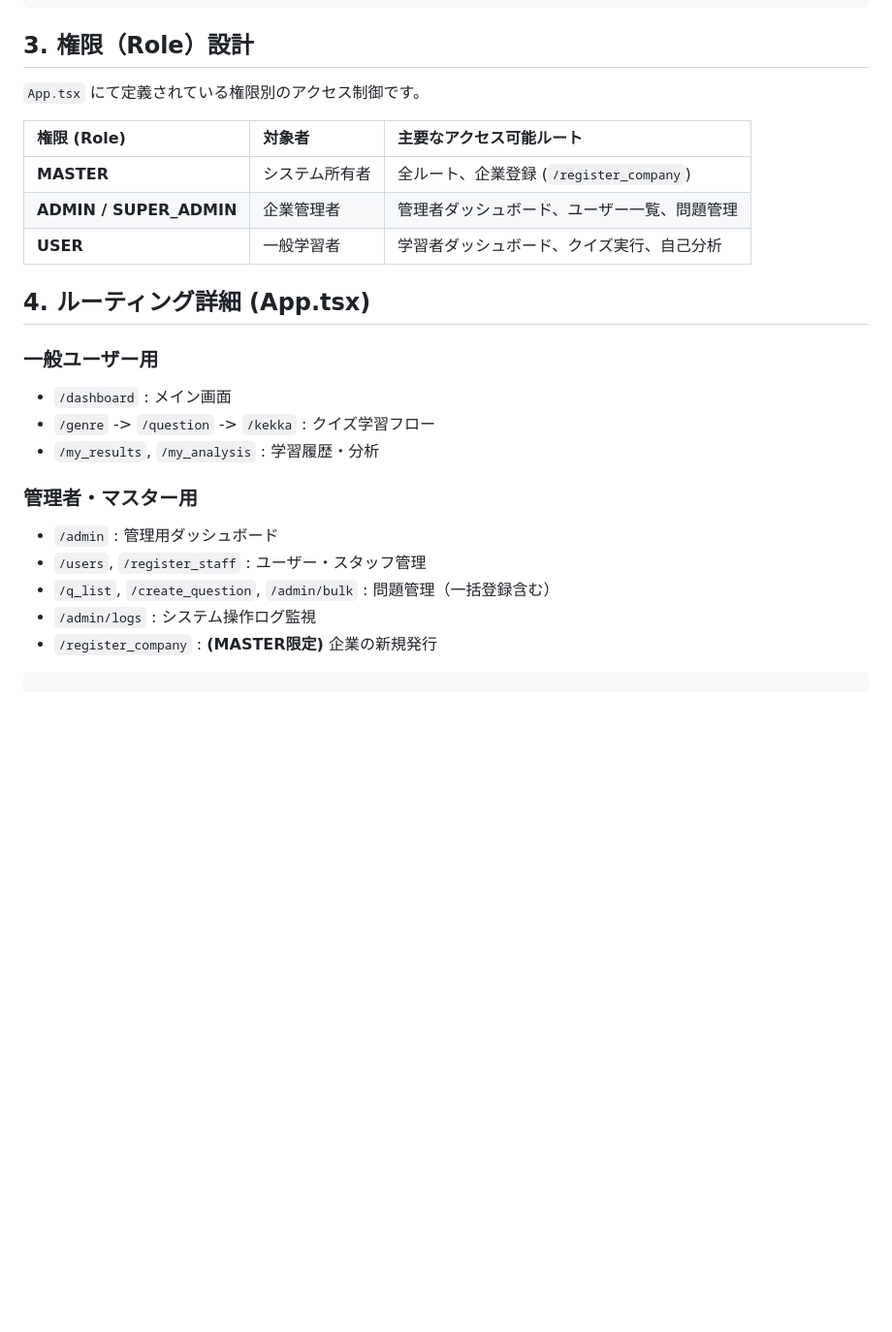
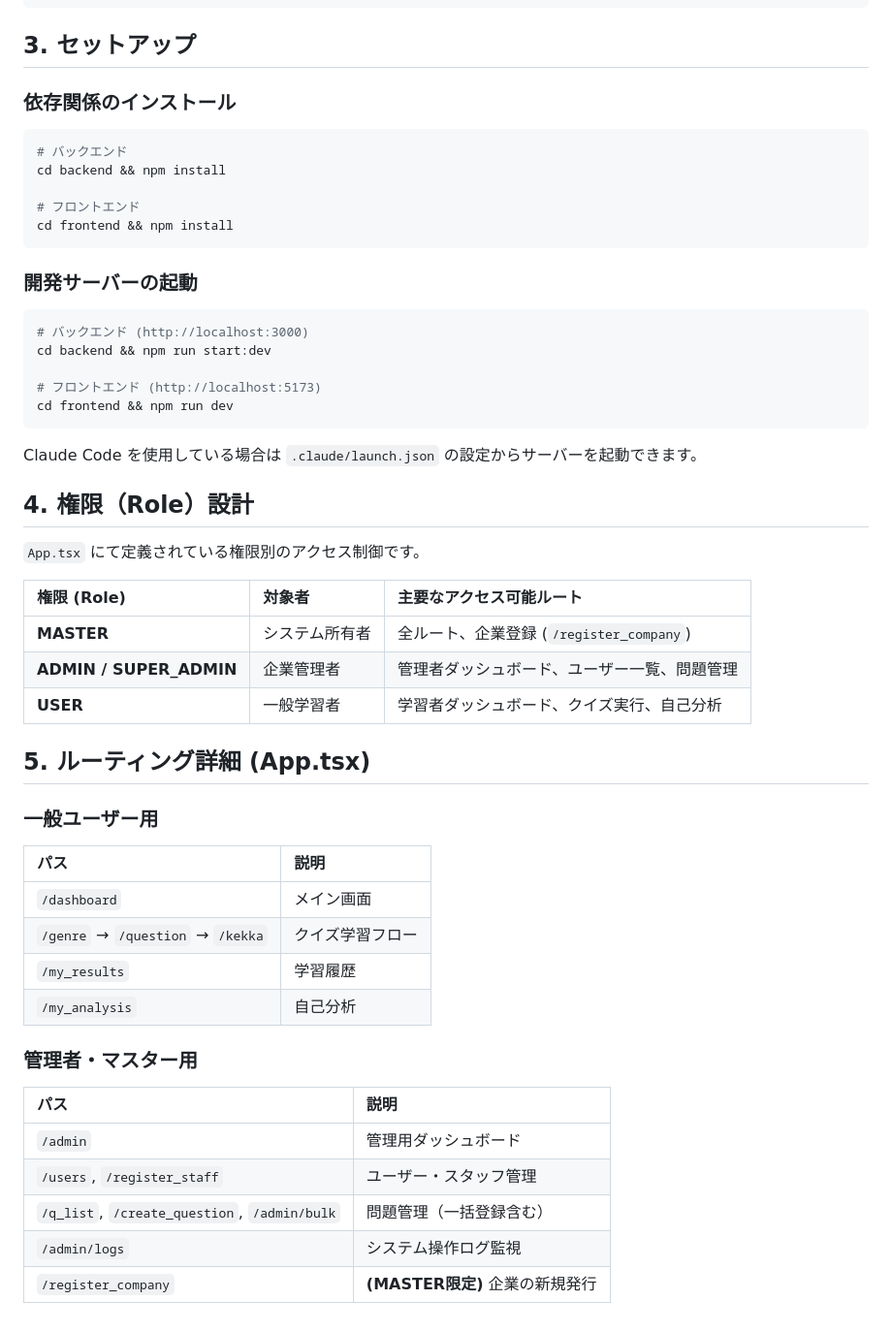
Before and after one commit to SUGIZAKI55/trg_js, a Markdown page: README.md, the part around one of its changes. Shown at 97% size. GitHub-like rendering; blank space fills up the shorter version.

````diff
--- a/README.md
+++ b/README.md
@@ -131,7 +37,32 @@
 └── README.md
 ```
 
-## 3. 権限（Role）設計
+## 3. セットアップ
+
+### 依存関係のインストール
+
+```bash
+# バックエンド
+cd backend && npm install
+
+# フロントエンド
+cd frontend && npm install
+```
+
+### 開発サーバーの起動
+
+```bash
+# バックエンド (http://localhost:3000)
+cd backend && npm run start:dev
+
+# フロントエンド (http://localhost:5173)
+cd frontend && npm run dev
+```
+
+Claude Code を使用している場合は `.claude/launch.json` の設定からサーバーを起動できます。
+
+## 4. 権限（Role）設計
+
 `App.tsx` にて定義されている権限別のアクセス制御です。
 
 | 権限 (Role) | 対象者 | 主要なアクセス可能ルート |
@@ -140,16 +71,23 @@
 | **ADMIN / SUPER_ADMIN** | 企業管理者 | 管理者ダッシュボード、ユーザー一覧、問題管理 |
 | **USER** | 一般学習者 | 学習者ダッシュボード、クイズ実行、自己分析 |
 
-## 4. ルーティング詳細 (App.tsx)
+## 5. ルーティング詳細 (App.tsx)
+
 ### 一般ユーザー用
-- `/dashboard` : メイン画面
-- `/genre` -> `/question` -> `/kekka` : クイズ学習フロー
-- `/my_results`, `/my_analysis` : 学習履歴・分析
+
+| パス | 説明 |
+| :--- | :--- |
+| `/dashboard` | メイン画面 |
+| `/genre` → `/question` → `/kekka` | クイズ学習フロー |
+| `/my_results` | 学習履歴 |
+| `/my_analysis` | 自己分析 |
 
 ### 管理者・マスター用
-- `/admin` : 管理用ダッシュボード
-- `/users`, `/register_staff` : ユーザー・スタッフ管理
-- `/q_list`, `/create_question`, `/admin/bulk` : 問題管理（一括登録含む）
-- `/admin/logs` : システム操作ログ監視
-- `/register_company` : **(MASTER限定)** 企業の新規発行
-```
+
+| パス | 説明 |
+| :--- | :--- |
+| `/admin` | 管理用ダッシュボード |
+| `/users`, `/register_staff` | ユーザー・スタッフ管理 |
+| `/q_list`, `/create_question`, `/admin/bulk` | 問題管理（一括登録含む） |
+| `/admin/logs` | システム操作ログ監視 |
+| `/register_company` | **(MASTER限定)** 企業の新規発行 |
````
Also changed, not shown: other parts of README.md (+15 -109 lines).
